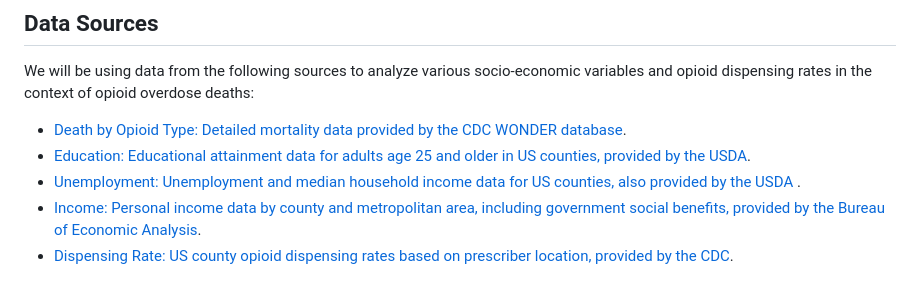
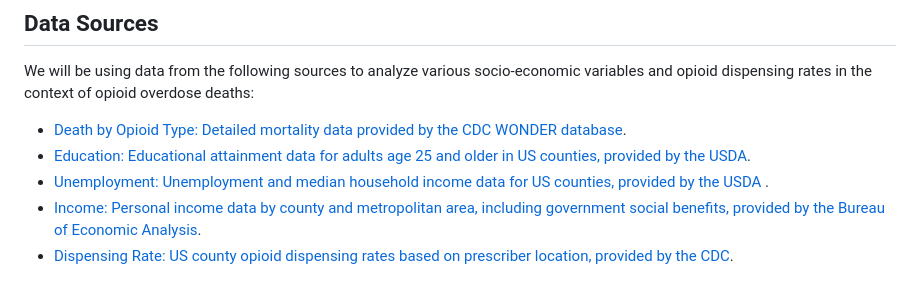
Before and after one commit to MilosPopov007/Opioid-Overdose-Death-Prediction---University-of-Denver, a Markdown page: README.md, the part around the change. GitHub-like rendering.

```diff
--- a/README.md
+++ b/README.md
@@ -11,7 +11,7 @@ We will be using data from the following sources to analyze various socio-econom
 
 * [Death by Opioid Type: Detailed mortality data provided by the CDC WONDER database](https://wonder.cdc.gov/).<br>
 * [Education: Educational attainment data for adults age 25 and older in US counties, provided by the USDA](https://www.ers.usda.gov/data-products/county-level-data-sets/county-level-data-sets-download-data/).<br>
-* [Unemployment: Unemployment and median household income data for US counties, also provided by the USDA ](https://www.ers.usda.gov/data-products/county-level-data-sets/county-level-data-sets-download-data/).<br>
+* [Unemployment: Unemployment and median household income data for US counties, provided by the USDA ](https://www.ers.usda.gov/data-products/county-level-data-sets/county-level-data-sets-download-data/).<br>
 * [Income: Personal income data by county and metropolitan area, including government social benefits, provided by the Bureau of Economic Analysis](https://www.bea.gov/data/income-saving/personal-income).<br>
 * [Dispensing Rate: US county opioid dispensing rates based on prescriber location, provided by the CDC](https://www.cdc.gov/drugoverdose/rxrate-maps/county2020.html).<br><br>
 
```
